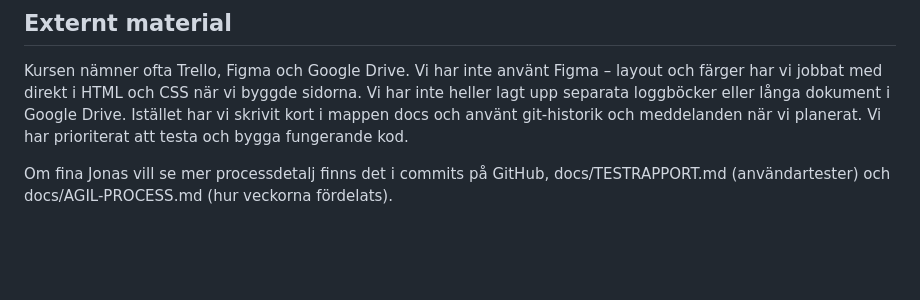
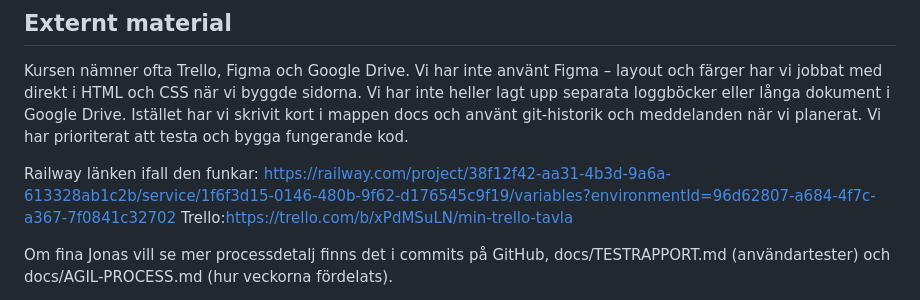
Before and after one commit to Ma7sari/Sentital, a Markdown page: README.md, the part around the change. Drawn GitHub-style; blank space fills up the shorter version.

Commit message:
Update README with external resource links
Added links to Railway and Trello for external resources.

```diff
--- a/README.md
+++ b/README.md
@@ -161,6 +161,10 @@ Det stora hotet mot skalbarhet just nu är att sessioner ligger i minnet på ser
 
 Kursen nämner ofta Trello, Figma och Google Drive. Vi har inte använt Figma – layout och färger har vi jobbat med direkt i HTML och CSS när vi byggde sidorna. Vi har inte heller lagt upp separata loggböcker eller långa dokument i Google Drive. Istället har vi skrivit kort i mappen docs och använt git-historik och meddelanden när vi planerat. Vi har prioriterat att testa och bygga fungerande kod.
 
+Railway länken ifall den funkar: https://railway.com/project/38f12f42-aa31-4b3d-9a6a-613328ab1c2b/service/1f6f3d15-0146-480b-9f62-d176545c9f19/variables?environmentId=96d62807-a684-4f7c-a367-7f0841c32702
+Trello:https://trello.com/b/xPdMSuLN/min-trello-tavla
+
+
 Om fina Jonas vill se mer processdetalj finns det i commits på GitHub, docs/TESTRAPPORT.md (användartester) och docs/AGIL-PROCESS.md (hur veckorna fördelats).
 
 - Huvudbranch ska gå att starta med npm start i server/ med en .env enligt ovan
```
